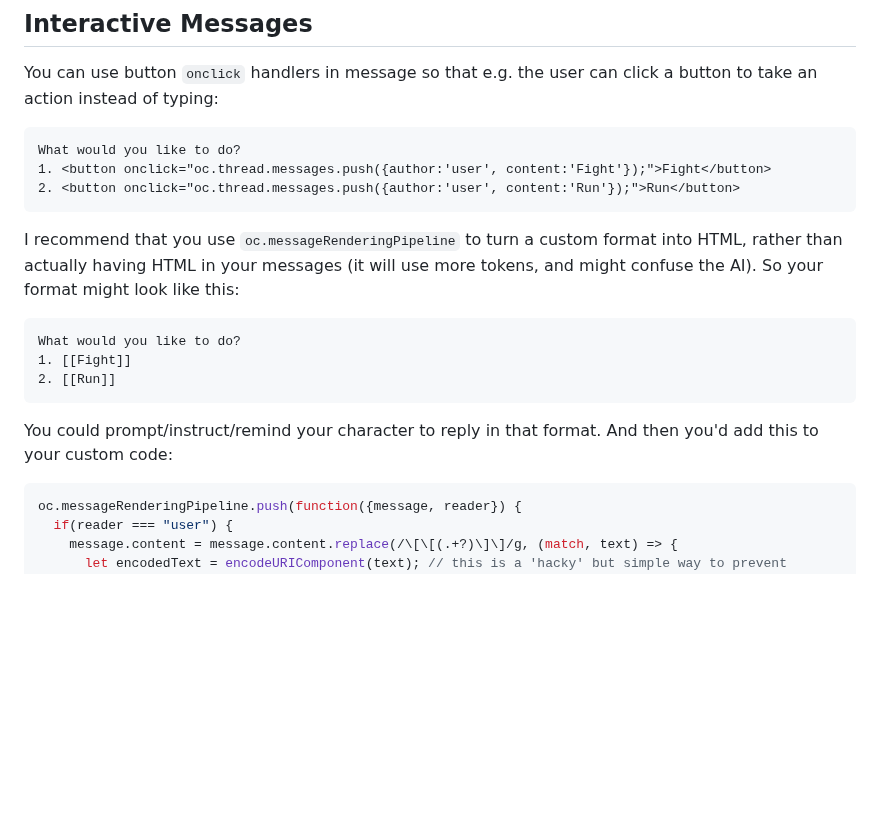
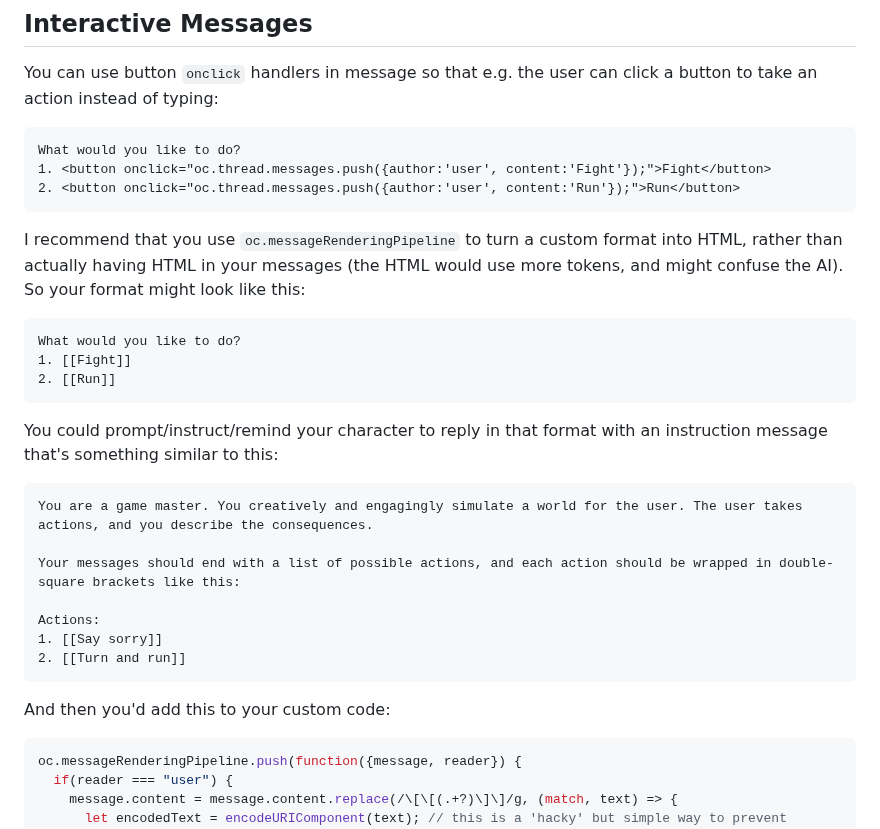
Before and after one commit to josephrocca/OpenCharacters, a Markdown page: docs/custom-code.md, the part around the change. GitHub-like rendering; blank space fills up the shorter version.

````diff
--- a/docs/custom-code.md
+++ b/docs/custom-code.md
@@ -227,13 +227,23 @@ What would you like to do?
 1. <button onclick="oc.thread.messages.push({author:'user', content:'Fight'});">Fight</button>
 2. <button onclick="oc.thread.messages.push({author:'user', content:'Run'});">Run</button>
 ```
-I recommend that you use `oc.messageRenderingPipeline` to turn a custom format into HTML, rather than actually having HTML in your messages (it will use more tokens, and might confuse the AI). So your format might look like this:
+I recommend that you use `oc.messageRenderingPipeline` to turn a custom format into HTML, rather than actually having HTML in your messages (the HTML would use more tokens, and might confuse the AI). So your format might look like this:
 ```html
 What would you like to do?
 1. [[Fight]]
 2. [[Run]]
 ```
-You could prompt/instruct/remind your character to reply in that format. And then you'd add this to your custom code:
+You could prompt/instruct/remind your character to reply in that format with an instruction message that's something similar to this:
+```
+You are a game master. You creatively and engagingly simulate a world for the user. The user takes actions, and you describe the consequences.
+
+Your messages should end with a list of possible actions, and each action should be wrapped in double-square brackets like this:
+
+Actions:
+1. [[Say sorry]]
+2. [[Turn and run]]
+```
+And then you'd add this to your custom code:
 ```js
 oc.messageRenderingPipeline.push(function({message, reader}) {
   if(reader === "user") {
````
